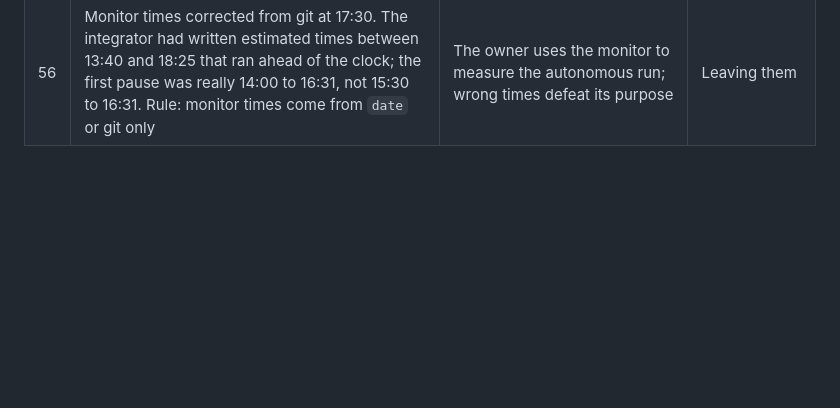
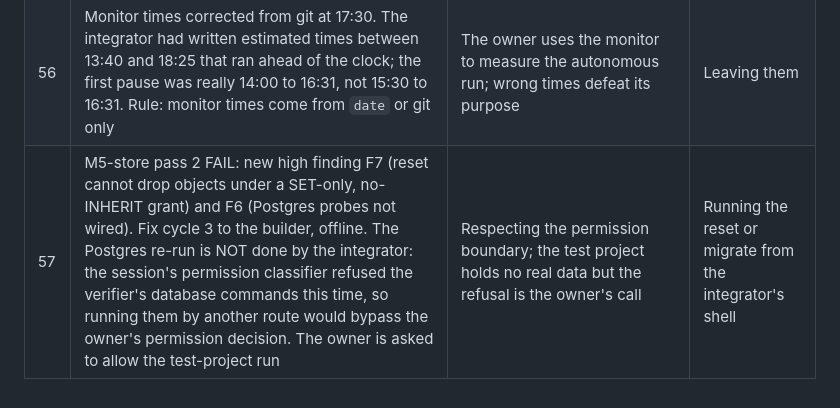
Before and after one commit to JinhoKim46/TC_AE_Sprint2_MILO, a Markdown page: docs/integrator-decisions.md, the part around the change. GitHub-like rendering; blank space fills up the shorter version.

Commit message:
docs: decision 57
Co-Authored-By: Claude Opus 5.5 <noreply@anthropic.com>
Claude-Session: https://claude.ai/code/session_01R9xpatJC8o2pDvMX57MQAb

```diff
--- a/docs/integrator-decisions.md
+++ b/docs/integrator-decisions.md
@@ -64,3 +64,4 @@ Format: date, id, what was decided, why, what was rejected. Owner-only items are
 | 54 | Fable limit reached at 17:06: agents that were briefed for Fable (design, audit, security review, Postgres verification) run on Opus from now on; build and ordinary verification stay on Sonnet | Opus is the strongest model available after the limit; the briefs do not depend on the model | Waiting for the Fable limit to reset |
 | 55 | M0's two edits outside its rows stand: one `INTENDED` entry in `run_attacks.py` for the new atk11 row, and `compare_embeddings.py` loading dev rows through `evals.common` (closes a leakage-rule violation) | Both are minimal and required by M0's own done-line; the verifier checks them | Reverting them |
 | 56 | Monitor times corrected from git at 17:30. The integrator had written estimated times between 13:40 and 18:25 that ran ahead of the clock; the first pause was really 14:00 to 16:31, not 15:30 to 16:31. Rule: monitor times come from `date` or git only | The owner uses the monitor to measure the autonomous run; wrong times defeat its purpose | Leaving them |
+| 57 | M5-store pass 2 FAIL: new high finding F7 (reset cannot drop objects under a SET-only, no-INHERIT grant) and F6 (Postgres probes not wired). Fix cycle 3 to the builder, offline. The Postgres re-run is NOT done by the integrator: the session's permission classifier refused the verifier's database commands this time, so running them by another route would bypass the owner's permission decision. The owner is asked to allow the test-project run | Respecting the permission boundary; the test project holds no real data but the refusal is the owner's call | Running the reset or migrate from the integrator's shell |
```
